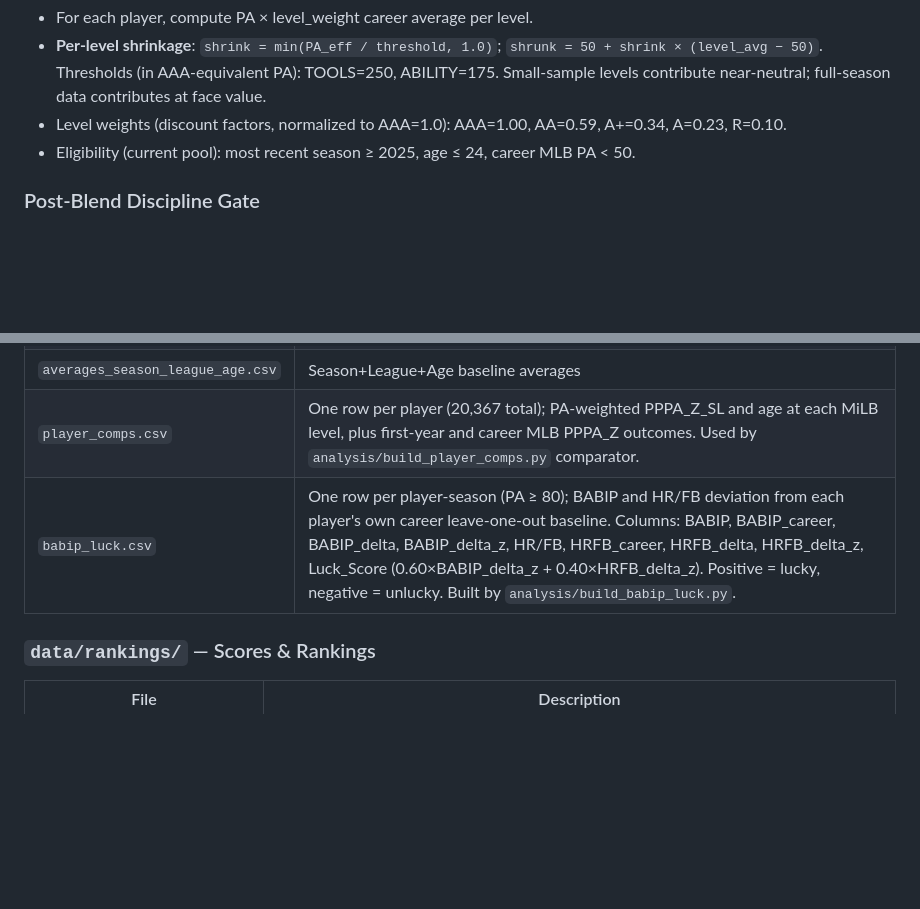
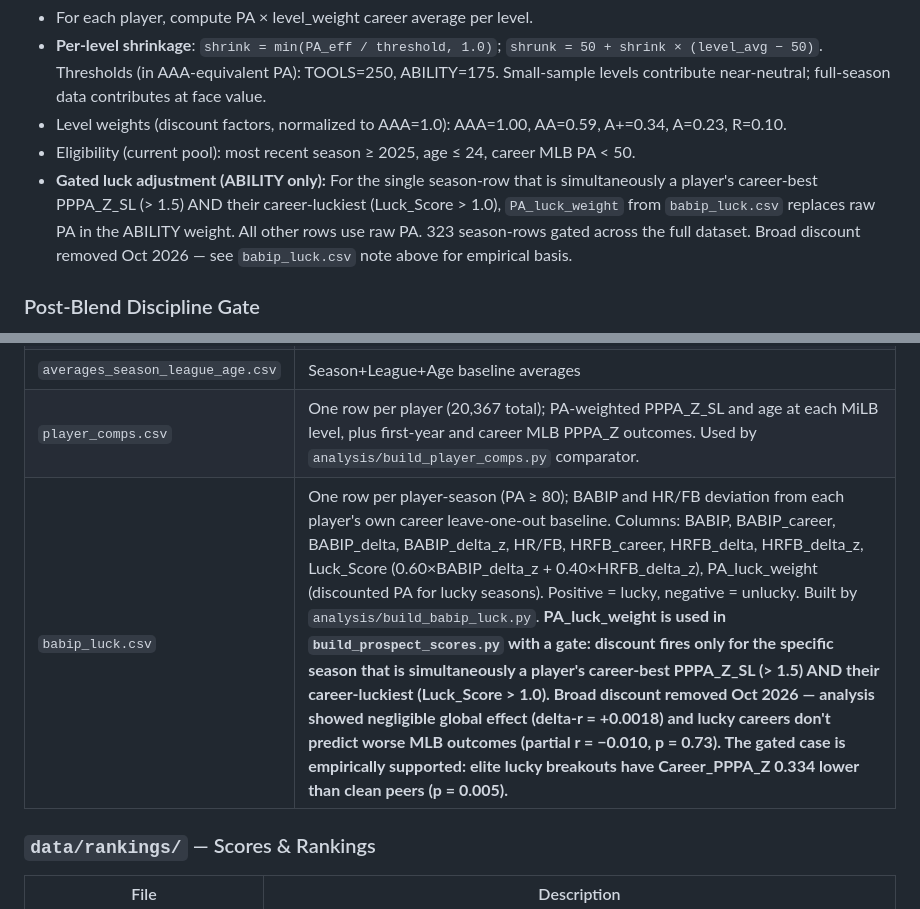
Before and after one commit to cjaccoman/cjaccoMain, a Markdown page: CLAUDE.md, 2 parts joined by grey strips. GitHub-like rendering; blank space fills up the shorter version.

Commit message:
Update CLAUDE.md: document gated luck discount and analysis findings
Co-Authored-By: Claude Sonnet 4.6 <noreply@anthropic.com>
Claude-Session: https://claude.ai/code/session_01A7zkY6bXsPLCBBM6zzXzoq

```diff
--- a/CLAUDE.md
+++ b/CLAUDE.md
@@ -177,6 +177,7 @@ TOOLS_Score and ABILITY_Score are built at the player-season-level. `pipeline/bu
 - **Per-level shrinkage**: `shrink = min(PA_eff / threshold, 1.0)`; `shrunk = 50 + shrink × (level_avg − 50)`. Thresholds (in AAA-equivalent PA): TOOLS=250, ABILITY=175. Small-sample levels contribute near-neutral; full-season data contributes at face value.
 - Level weights (discount factors, normalized to AAA=1.0): AAA=1.00, AA=0.59, A+=0.34, A=0.23, R=0.10.
 - Eligibility (current pool): most recent season ≥ 2025, age ≤ 24, career MLB PA < 50.
+- **Gated luck adjustment (ABILITY only):** For the single season-row that is simultaneously a player's career-best PPPA_Z_SL (> 1.5) AND their career-luckiest (Luck_Score > 1.0), `PA_luck_weight` from `babip_luck.csv` replaces raw PA in the ABILITY weight. All other rows use raw PA. 323 season-rows gated across the full dataset. Broad discount removed Oct 2026 — see `babip_luck.csv` note above for empirical basis.
 
 ### Post-Blend Discipline Gate
 
@@ -381,7 +382,7 @@ N=9,155 player-seasons, R²=0.9999. Coefficients recover the scoring formula exa
 | `averages_season_league.csv` | Season+League baseline averages |
 | `averages_season_league_age.csv` | Season+League+Age baseline averages |
 | `player_comps.csv` | One row per player (20,367 total); PA-weighted PPPA_Z_SL and age at each MiLB level, plus first-year and career MLB PPPA_Z outcomes. Used by `analysis/build_player_comps.py` comparator. |
-| `babip_luck.csv` | One row per player-season (PA ≥ 80); BABIP and HR/FB deviation from each player's own career leave-one-out baseline. Columns: BABIP, BABIP_career, BABIP_delta, BABIP_delta_z, HR/FB, HRFB_career, HRFB_delta, HRFB_delta_z, Luck_Score (0.60×BABIP_delta_z + 0.40×HRFB_delta_z). Positive = lucky, negative = unlucky. Built by `analysis/build_babip_luck.py`. |
+| `babip_luck.csv` | One row per player-season (PA ≥ 80); BABIP and HR/FB deviation from each player's own career leave-one-out baseline. Columns: BABIP, BABIP_career, BABIP_delta, BABIP_delta_z, HR/FB, HRFB_career, HRFB_delta, HRFB_delta_z, Luck_Score (0.60×BABIP_delta_z + 0.40×HRFB_delta_z), PA_luck_weight (discounted PA for lucky seasons). Positive = lucky, negative = unlucky. Built by `analysis/build_babip_luck.py`. **PA_luck_weight is used in `build_prospect_scores.py` with a gate: discount fires only for the specific season that is simultaneously a player's career-best PPPA_Z_SL (> 1.5) AND their career-luckiest (Luck_Score > 1.0). Broad discount removed Oct 2026 — analysis showed negligible global effect (delta-r = +0.0018) and lucky careers don't predict worse MLB outcomes (partial r = −0.010, p = 0.73). The gated case is empirically supported: elite lucky breakouts have Career_PPPA_Z 0.334 lower than clean peers (p = 0.005).** |
 
 ### `data/rankings/` — Scores & Rankings
 
```
